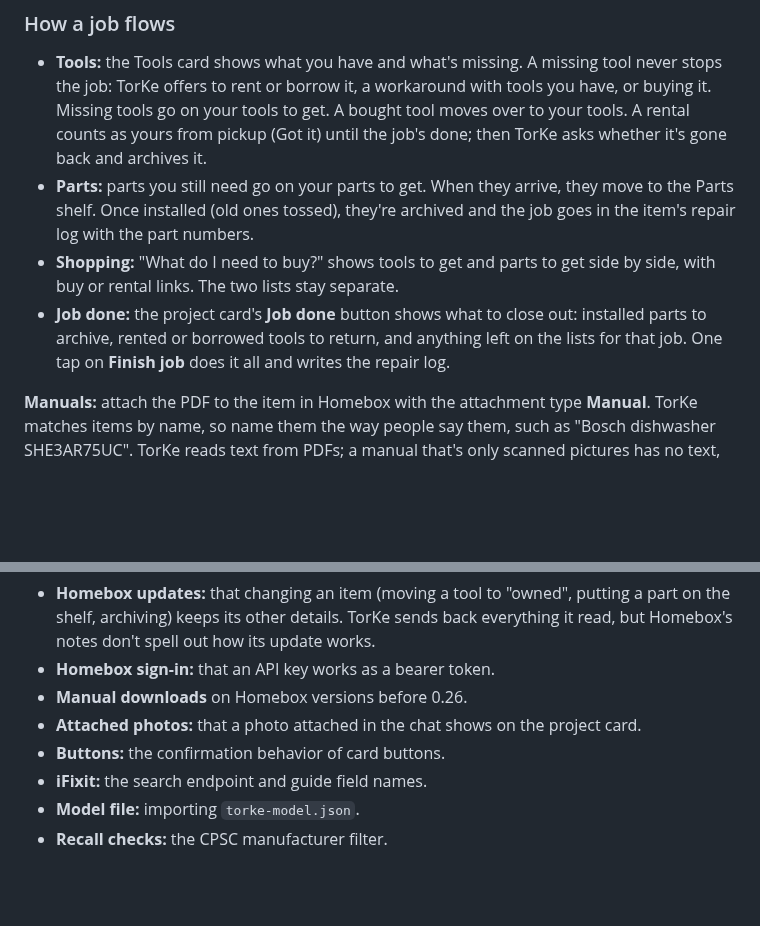
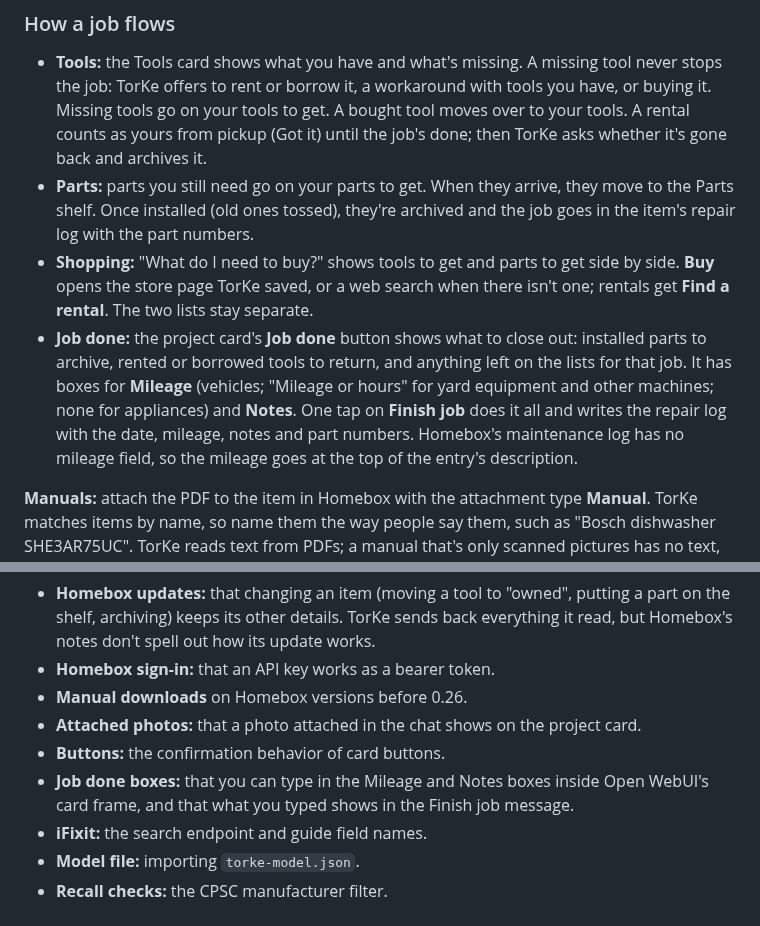
Before and after one commit to fmielish/TorKe, a Markdown page: docs/SETUP.md, 2 parts joined by grey strips. Drawn GitHub-style; blank space fills up the shorter version.

```diff
--- a/docs/SETUP.md
+++ b/docs/SETUP.md
@@ -58,8 +58,8 @@ Each tool or part to get has "For" in its description, such as "For 2012 Honda C
 
 - **Tools:** the Tools card shows what you have and what's missing. A missing tool never stops the job: TorKe offers to rent or borrow it, a workaround with tools you have, or buying it. Missing tools go on your tools to get. A bought tool moves over to your tools. A rental counts as yours from pickup (Got it) until the job's done; then TorKe asks whether it's gone back and archives it.
 - **Parts:** parts you still need go on your parts to get. When they arrive, they move to the Parts shelf. Once installed (old ones tossed), they're archived and the job goes in the item's repair log with the part numbers.
-- **Shopping:** "What do I need to buy?" shows tools to get and parts to get side by side, with buy or rental links. The two lists stay separate.
-- **Job done:** the project card's **Job done** button shows what to close out: installed parts to archive, rented or borrowed tools to return, and anything left on the lists for that job. One tap on **Finish job** does it all and writes the repair log.
+- **Shopping:** "What do I need to buy?" shows tools to get and parts to get side by side. **Buy** opens the store page TorKe saved, or a web search when there isn't one; rentals get **Find a rental**. The two lists stay separate.
+- **Job done:** the project card's **Job done** button shows what to close out: installed parts to archive, rented or borrowed tools to return, and anything left on the lists for that job. It has boxes for **Mileage** (vehicles; "Mileage or hours" for yard equipment and other machines; none for appliances) and **Notes**. One tap on **Finish job** does it all and writes the repair log with the date, mileage, notes and part numbers. Homebox's maintenance log has no mileage field, so the mileage goes at the top of the entry's description.
 
 **Manuals:** attach the PDF to the item in Homebox with the attachment type **Manual**. TorKe matches items by name, so name them the way people say them, such as "Bosch dishwasher SHE3AR75UC". TorKe reads text from PDFs; a manual that's only scanned pictures has no text, and TorKe says so.
 
@@ -203,6 +203,7 @@ TorKe 0.4.0 passed its offline tests, including against a stand-in Homebox for b
 - **Manual downloads** on Homebox versions before 0.26.
 - **Attached photos:** that a photo attached in the chat shows on the project card.
 - **Buttons:** the confirmation behavior of card buttons.
+- **Job done boxes:** that you can type in the Mileage and Notes boxes inside Open WebUI's card frame, and that what you typed shows in the Finish job message.
 - **iFixit:** the search endpoint and guide field names.
 - **Model file:** importing `torke-model.json`.
 - **Recall checks:** the CPSC manufacturer filter.
```
Also changed, not shown: README.md (+4 -4 lines), model/torke-system-prompt.md (+1 -2 lines), docs/card-job-done-phone.png, docs/card-job-done.png, docs/card-shopping-phone.png, docs/card-shopping.png, 4 other files.
